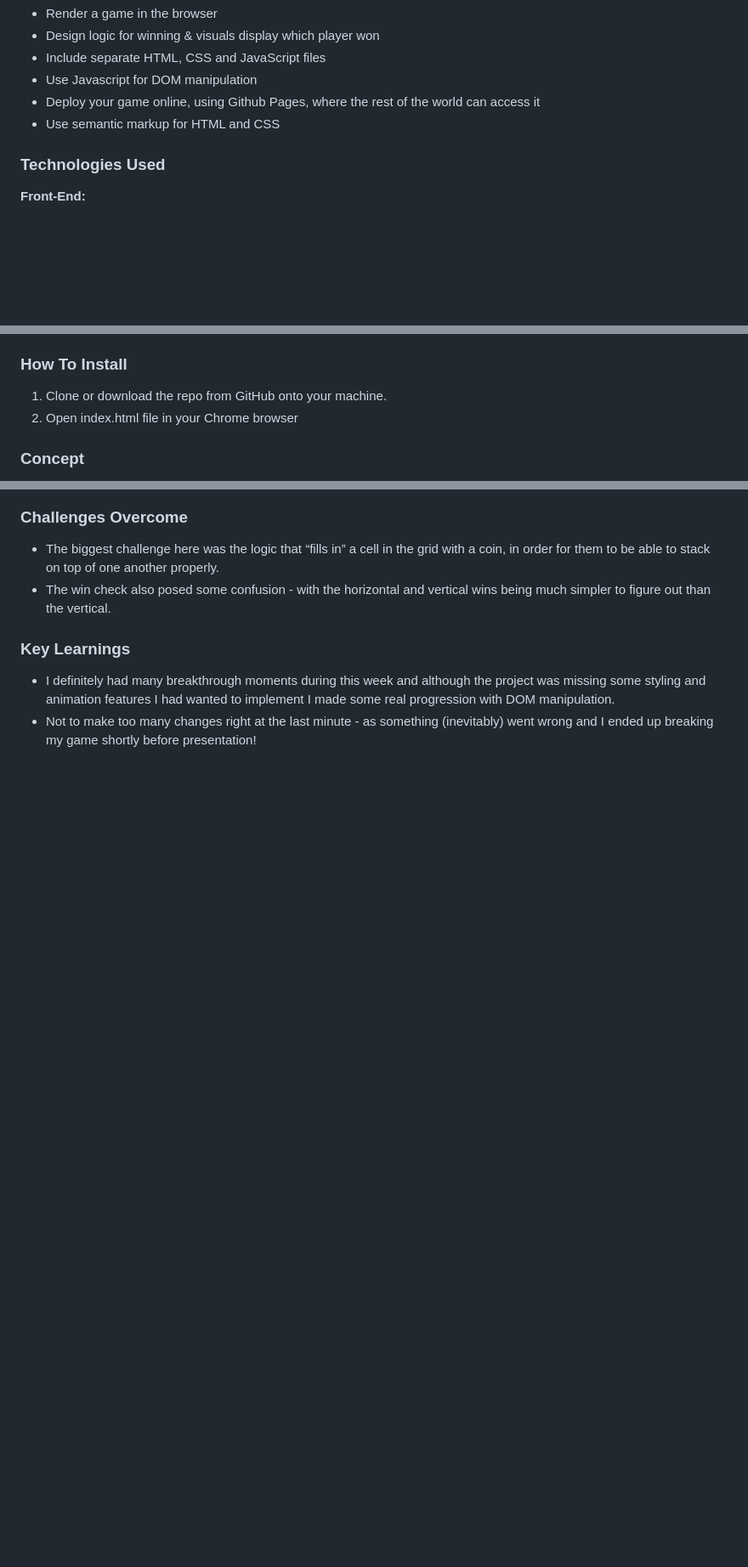
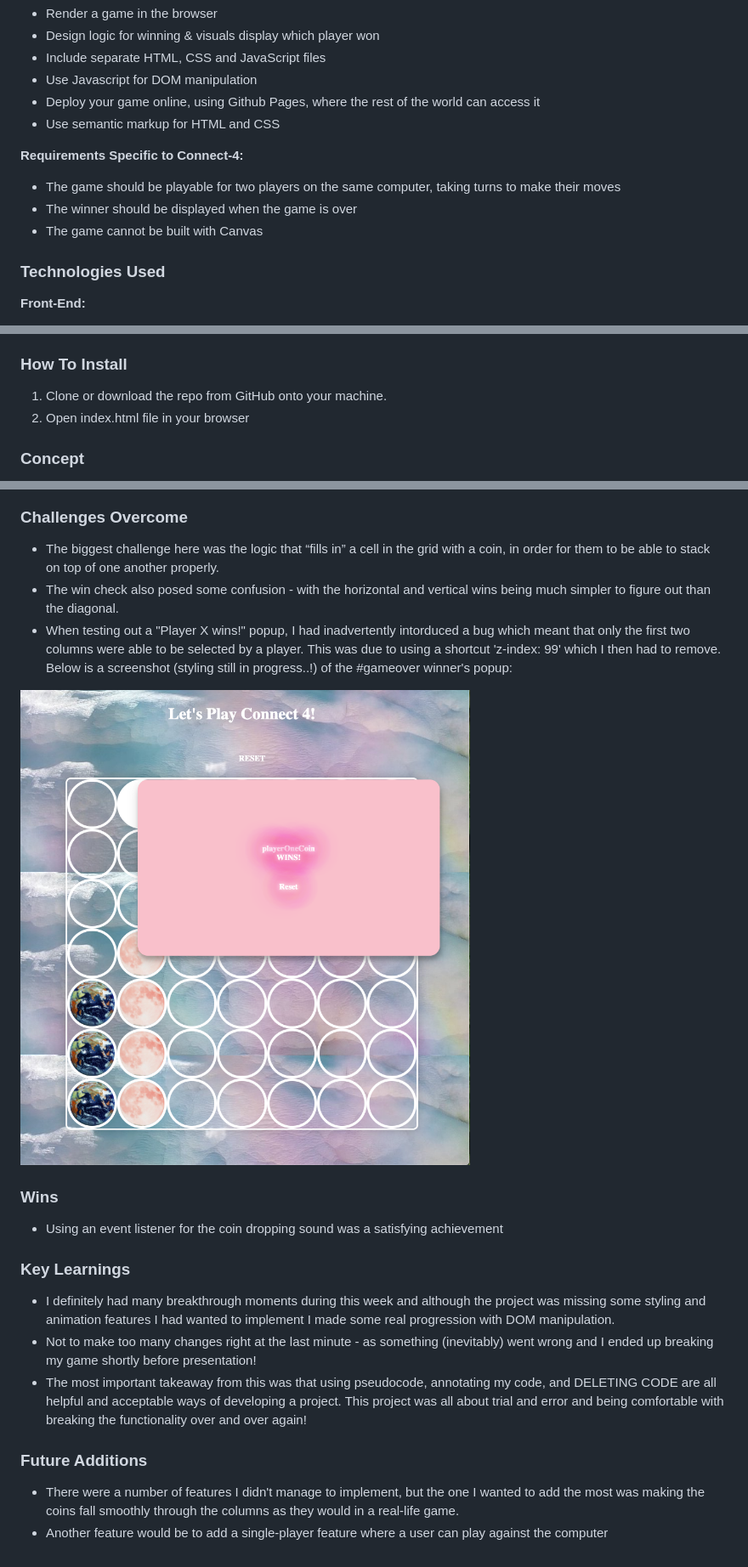
Before and after one commit to aislinb/sei-project-1, a Markdown page: README.md, 3 parts joined by grey strips. Shown at 85% size. Drawn GitHub-style; pictures changed too: media/gameover-popup.png (added); blank space fills up the shorter version.

```diff
--- a/README.md
+++ b/README.md
@@ -20,7 +20,10 @@ We were assigned an individual project with the goal of building a single-page g
 * Deploy your game online, using Github Pages, where the rest of the world can access it
 * Use semantic markup for HTML and CSS
 
-
+**Requirements Specific to Connect-4:**
+* The game should be playable for two players on the same computer, taking turns to make their moves
+* The winner should be displayed when the game is over
+* The game cannot be built with Canvas
 ### Technologies Used
 
 **Front-End:**
@@ -38,7 +41,7 @@ We were assigned an individual project with the goal of building a single-page g
 
 ### How To Install
 1. Clone or download the repo from GitHub onto your machine.
-2. Open index.html file in your Chrome browser
+2. Open index.html file in your browser
 
 ### Concept
 Connect 4 was one of my favourite games as a child so I decided to build this for my first project in the course. As the game is two player and built on a simple single-page application, users take it in turns to select a column in which to drop their coins, until either the board is full or a player has succeeded in connecting 4 coins either in a row, column or horizontal line.
@@ -178,8 +171,18 @@ I found it really helpful annotating my work and code as I went, in order to get
 
 ### Challenges Overcome
 * The biggest challenge here was the logic that “fills in” a cell in the grid with a coin, in order for them to be able to stack on top of one another properly.
-* The win check also posed some confusion - with the horizontal and vertical wins being much simpler to figure out than the vertical.
+* The win check also posed some confusion - with the horizontal and vertical wins being much simpler to figure out than the diagonal.
+* When testing out a "Player X wins!" popup, I had inadvertently intorduced a bug which meant that only the first two columns were able to be selected by a player. This was due to using a shortcut 'z-index: 99' which I then had to remove. Below is a screenshot (styling still in progress..!) of the #gameover winner's popup:
 
+![Gameover Popup](./media/gameover-popup.png)
+
+### Wins
+* Using an event listener for the coin dropping sound was a satisfying achievement
 ### Key Learnings
 * I definitely had many breakthrough moments during this week and although the project was missing some styling and  animation features I had wanted to implement I made some real progression with DOM manipulation.
 * Not to make too many changes right at the last minute - as something (inevitably) went wrong and I ended up breaking my game shortly before presentation!
+* The most important takeaway from this was that using pseudocode, annotating my code, and DELETING CODE are all helpful and acceptable ways of developing a project. This project was all about trial and error and being comfortable with breaking the functionality over and over again!
+
+### Future Additions
+* There were a number of features I didn't manage to implement, but the one I wanted to add the most was making the coins fall smoothly through the columns as they would in a real-life game.
+* Another feature would be to add a single-player feature where a user can play against the computer
```
Also changed, not shown: other parts of README.md (+7 -17 lines), 5 other files.
